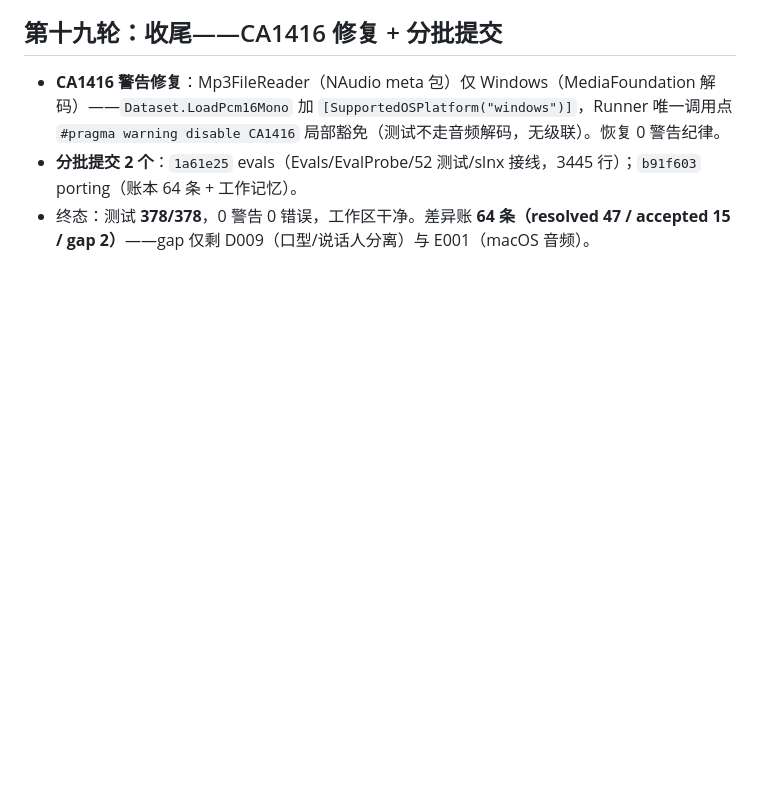
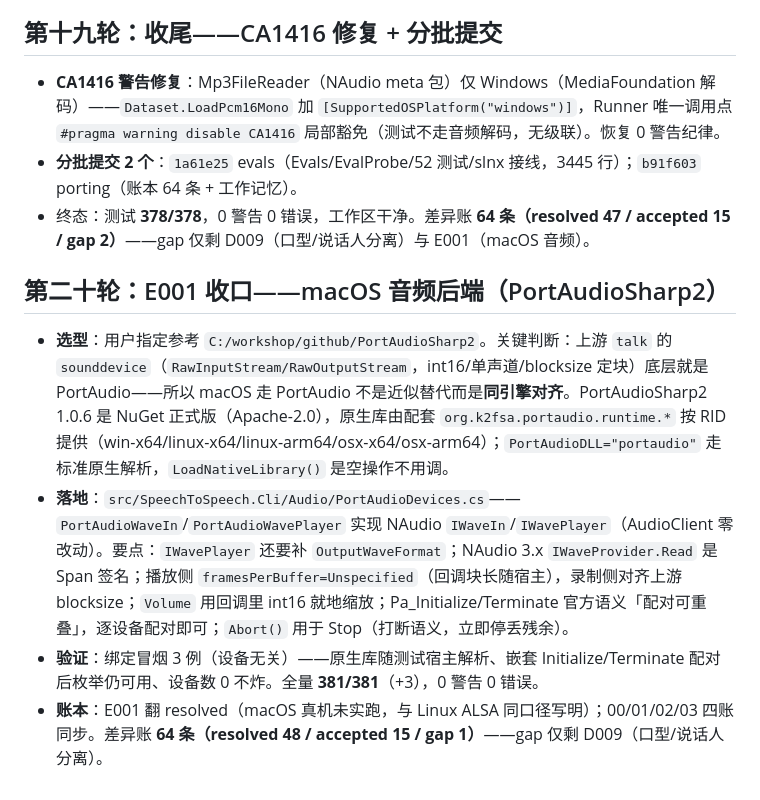
Before and after one commit to geffzhang/speech-to-speech-dotnet, a Markdown page: .workbuddy/memory/2026-10-27.md, the part around the change. GitHub-like rendering; blank space fills up the shorter version.

```diff
--- a/.workbuddy/memory/2026-10-27.md
+++ b/.workbuddy/memory/2026-10-27.md
@@ -257,3 +257,10 @@
 - **CA1416 警告修复**：Mp3FileReader（NAudio meta 包）仅 Windows（MediaFoundation 解码）——`Dataset.LoadPcm16Mono` 加 `[SupportedOSPlatform("windows")]`，Runner 唯一调用点 `#pragma warning disable CA1416` 局部豁免（测试不走音频解码，无级联）。恢复 0 警告纪律。
 - **分批提交 2 个**：`1a61e25` evals（Evals/EvalProbe/52 测试/slnx 接线，3445 行）；`b91f603` porting（账本 64 条 + 工作记忆）。
 - 终态：测试 **378/378**，0 警告 0 错误，工作区干净。差异账 **64 条（resolved 47 / accepted 15 / gap 2）**——gap 仅剩 D009（口型/说话人分离）与 E001（macOS 音频）。
+
+## 第二十轮：E001 收口——macOS 音频后端（PortAudioSharp2）
+
+- **选型**：用户指定参考 `C:/workshop/github/PortAudioSharp2`。关键判断：上游 `talk` 的 `sounddevice`（`RawInputStream/RawOutputStream`，int16/单声道/blocksize 定块）底层就是 PortAudio——所以 macOS 走 PortAudio 不是近似替代而是**同引擎对齐**。PortAudioSharp2 1.0.6 是 NuGet 正式版（Apache-2.0），原生库由配套 `org.k2fsa.portaudio.runtime.*` 按 RID 提供（win-x64/linux-x64/linux-arm64/osx-x64/osx-arm64）；`PortAudioDLL="portaudio"` 走标准原生解析，`LoadNativeLibrary()` 是空操作不用调。
+- **落地**：`src/SpeechToSpeech.Cli/Audio/PortAudioDevices.cs`——`PortAudioWaveIn`/`PortAudioWavePlayer` 实现 NAudio `IWaveIn`/`IWavePlayer`（AudioClient 零改动）。要点：`IWavePlayer` 还要补 `OutputWaveFormat`；NAudio 3.x `IWaveProvider.Read` 是 Span 签名；播放侧 `framesPerBuffer=Unspecified`（回调块长随宿主），录制侧对齐上游 blocksize；`Volume` 用回调里 int16 就地缩放；Pa_Initialize/Terminate 官方语义「配对可重叠」，逐设备配对即可；`Abort()` 用于 Stop（打断语义，立即停丢残余）。
+- **验证**：绑定冒烟 3 例（设备无关）——原生库随测试宿主解析、嵌套 Initialize/Terminate 配对后枚举仍可用、设备数 0 不炸。全量 **381/381**（+3），0 警告 0 错误。
+- **账本**：E001 翻 resolved（macOS 真机未实跑，与 Linux ALSA 同口径写明）；00/01/02/03 四账同步。差异账 **64 条（resolved 48 / accepted 15 / gap 1）**——gap 仅剩 D009（口型/说话人分离）。
```
Also changed, not shown: .workbuddy/memory/MEMORY.md (+10 -3 lines).
